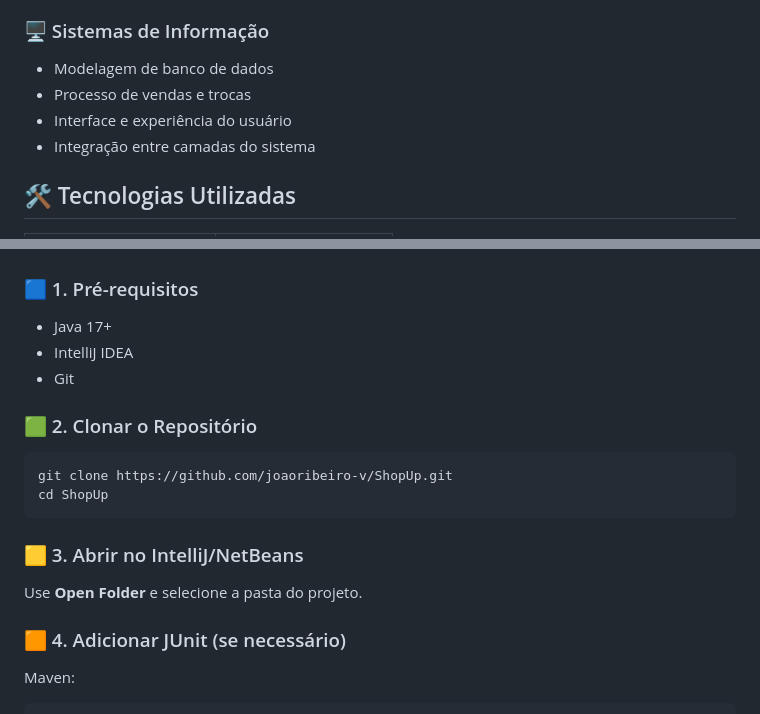
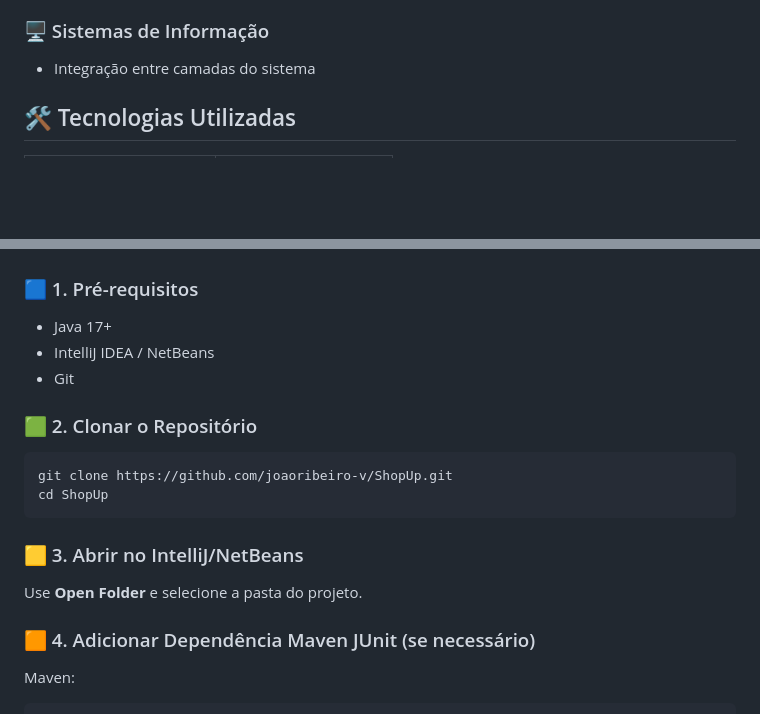
Before and after one commit to JoaoRibeiro-V/BazarOnline, a Markdown page: README.md, 2 parts joined by grey strips. GitHub-like rendering; blank space fills up the shorter version.

Commit message:
Revise README for clarity and updated tools
Updated installation instructions and technology references in README.

````diff
--- a/README.md
+++ b/README.md
@@ -30,9 +30,6 @@ O sistema oferece:
 - Modelagem e documentação
 
 ### 🖥️ Sistemas de Informação
-- Modelagem de banco de dados
-- Processo de vendas e trocas
-- Interface e experiência do usuário
 - Integração entre camadas do sistema
 
 ## 🛠️ Tecnologias Utilizadas
@@ -75,7 +72,7 @@ O projeto inclui **10 testes JUnit**, cobrindo:
 
 ### 🟦 1. Pré-requisitos
 - Java 17+
-- IntelliJ IDEA
+- IntelliJ IDEA / NetBeans
 - Git
 
 ### 🟩 2. Clonar o Repositório
@@ -87,7 +84,7 @@ cd ShopUp
 ### 🟨 3. Abrir no IntelliJ/NetBeans
 Use **Open Folder** e selecione a pasta do projeto.
 
-### 🟧 4. Adicionar JUnit (se necessário)
+### 🟧 4. Adicionar Dependência Maven JUnit (se necessário)
 Maven:
 ```xml
 <dependency>
````
